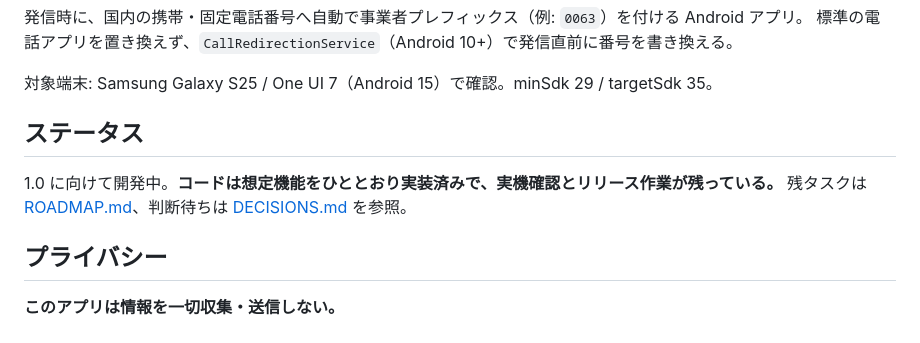
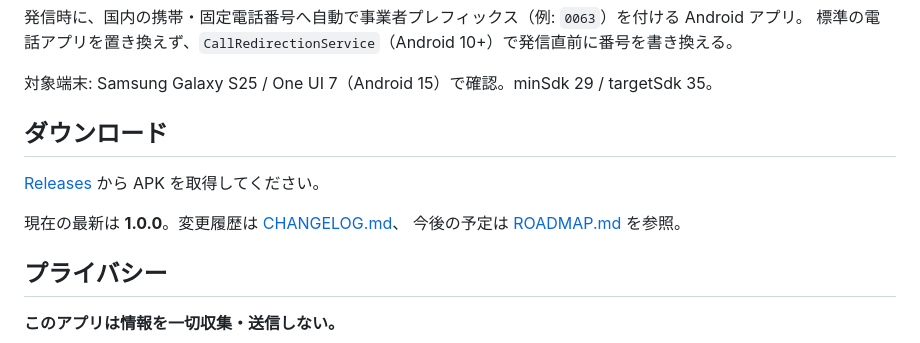
Before and after one commit to tmlksu/prefix-dialer, a Markdown page: README.md, the part around the change. GitHub-like rendering.

```diff
--- a/README.md
+++ b/README.md
@@ -5,10 +5,12 @@
 
 対象端末: Samsung Galaxy S25 / One UI 7（Android 15）で確認。minSdk 29 / targetSdk 35。
 
-## ステータス
+## ダウンロード
 
-1.0 に向けて開発中。**コードは想定機能をひととおり実装済みで、実機確認とリリース作業が残っている。**
-残タスクは [ROADMAP.md](ROADMAP.md)、判断待ちは [DECISIONS.md](DECISIONS.md) を参照。
+[Releases](https://github.com/tmlksu/prefix-dialer/releases/latest) から APK を取得してください。
+
+現在の最新は **1.0.0**。変更履歴は [CHANGELOG.md](CHANGELOG.md)、
+今後の予定は [ROADMAP.md](ROADMAP.md) を参照。
 
 ## プライバシー
 
```
Also changed, not shown: DECISIONS.md (+16 -6 lines), ROADMAP.md (+7 -5 lines).
